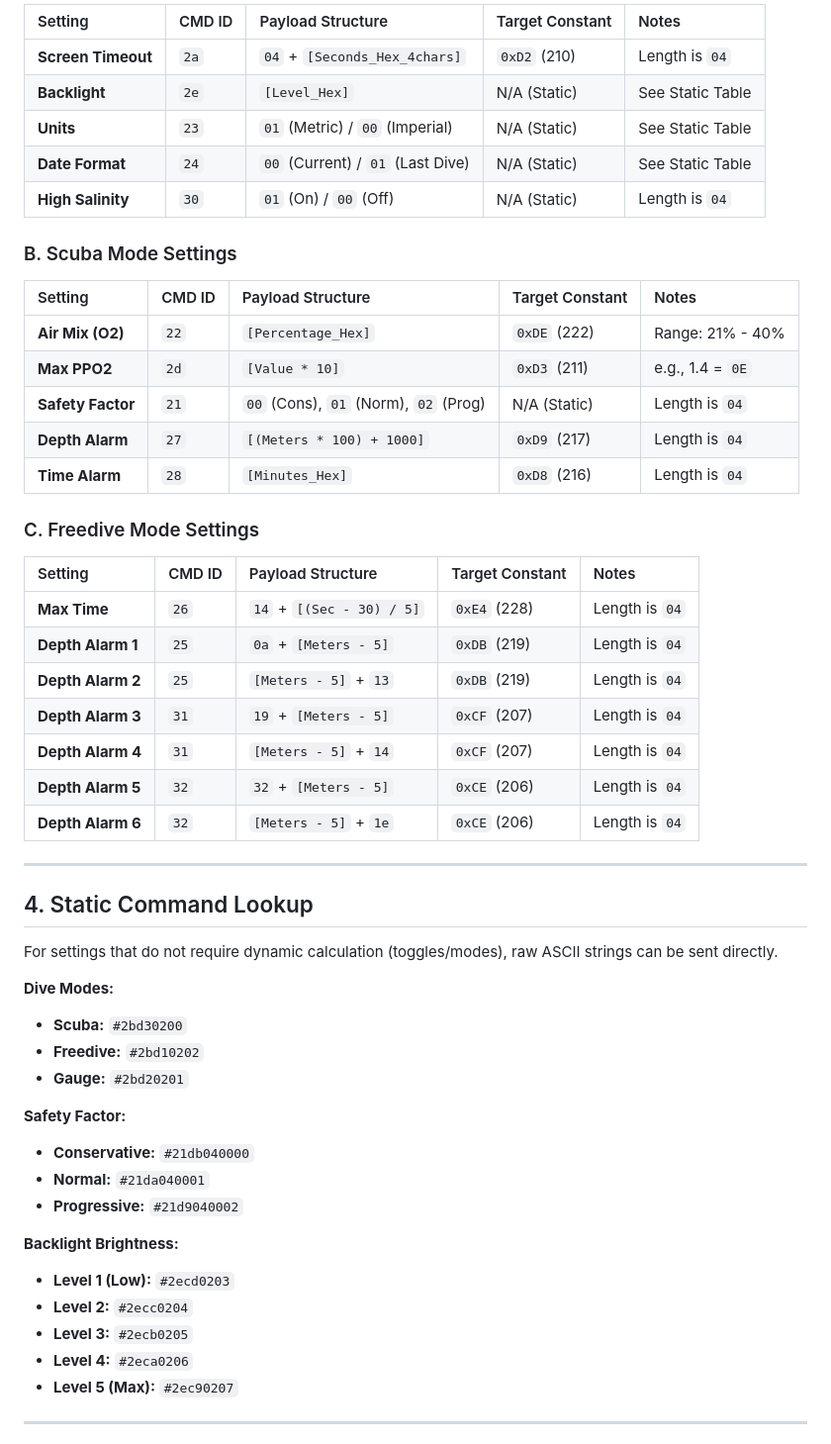
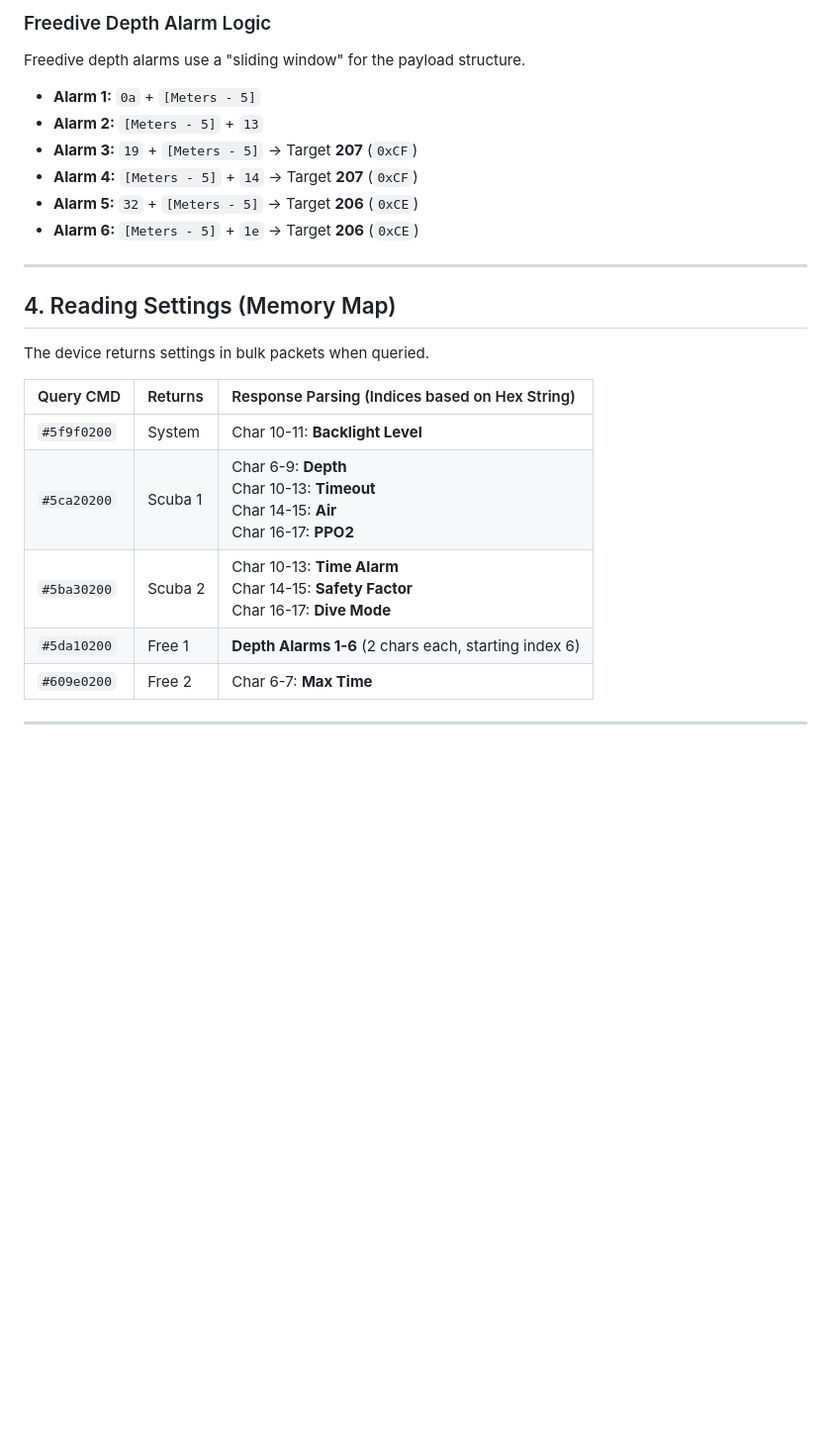
Before and after one commit to blue-notes-robot/cosmiq5-web, a Markdown page: README.md, the part around one of its changes. Shown at 99% size. Rendered like a GitHub page; blank space fills up the shorter version.

```diff
--- a/README.md
+++ b/README.md
@@ -49,55 +60,26 @@ The dive computer validates commands by checking if the **Sum of Payload Bytes**
 
-| Setting | CMD ID | Payload Structure | Target Constant | Notes |
-| :--- | :--- | :--- | :--- | :--- |
-| **Screen Timeout** | `2a` | `04` + `[Seconds_Hex_4chars]` | `0xD2` (210) | Length is `04` |
-| **Backlight** | `2e` | `[Level_Hex]` | N/A (Static) | See Static Table |
-| **Units** | `23` | `01` (Metric) / `00` (Imperial) | N/A (Static) | See Static Table |
-| **Date Format** | `24` | `00` (Current) / `01` (Last Dive) | N/A (Static) | See Static Table |
-| **High Salinity** | `30` | `01` (On) / `00` (Off) | N/A (Static) | Length is `04` |
-
-### B. Scuba Mode Settings
-
-| Setting | CMD ID | Payload Structure | Target Constant | Notes |
-| :--- | :--- | :--- | :--- | :--- |
-| **Air Mix (O2)** | `22` | `[Percentage_Hex]` | `0xDE` (222) | Range: 21% - 40% |
-| **Max PPO2** | `2d` | `[Value * 10]` | `0xD3` (211) | e.g., 1.4 = `0E` |
-| **Safety Factor** | `21` | `00` (Cons), `01` (Norm), `02` (Prog) | N/A (Static) | Length is `04` |
-| **Depth Alarm** | `27` | `[(Meters * 100) + 1000]` | `0xD9` (217) | Length is `04` |
-| **Time Alarm** | `28` | `[Minutes_Hex]` | `0xD8` (216) | Length is `04` |
-
-### C. Freedive Mode Settings
-
-| Setting | CMD ID | Payload Structure | Target Constant | Notes |
-| :--- | :--- | :--- | :--- | :--- |
-| **Max Time** | `26` | `14` + `[(Sec - 30) / 5]` | `0xE4` (228) | Length is `04` |
-| **Depth Alarm 1** | `25` | `0a` + `[Meters - 5]` | `0xDB` (219) | Length is `04` |
-| **Depth Alarm 2** | `25` | `[Meters - 5]` + `13` | `0xDB` (219) | Length is `04` |
-| **Depth Alarm 3** | `31` | `19` + `[Meters - 5]` | `0xCF` (207) | Length is `04` |
-| **Depth Alarm 4** | `31` | `[Meters - 5]` + `14` | `0xCF` (207) | Length is `04` |
-| **Depth Alarm 5** | `32` | `32` + `[Meters - 5]` | `0xCE` (206) | Length is `04` |
-| **Depth Alarm 6** | `32` | `[Meters - 5]` + `1e` | `0xCE` (206) | Length is `04` |
+### Freedive Depth Alarm Logic
+Freedive depth alarms use a "sliding window" for the payload structure.
+* **Alarm 1:** `0a` + `[Meters - 5]`
+* **Alarm 2:** `[Meters - 5]` + `13`
+* **Alarm 3:** `19` + `[Meters - 5]` -> Target **207** (`0xCF`)
+* **Alarm 4:** `[Meters - 5]` + `14` -> Target **207** (`0xCF`)
+* **Alarm 5:** `32` + `[Meters - 5]` -> Target **206** (`0xCE`)
+* **Alarm 6:** `[Meters - 5]` + `1e` -> Target **206** (`0xCE`)
 
 ---
 
-## 4. Static Command Lookup
-For settings that do not require dynamic calculation (toggles/modes), raw ASCII strings can be sent directly.
+## 4. Reading Settings (Memory Map)
 
-**Dive Modes:**
-* **Scuba:** `#2bd30200`
-* **Freedive:** `#2bd10202`
-* **Gauge:** `#2bd20201`
+The device returns settings in bulk packets when queried.
 
-**Safety Factor:**
-* **Conservative:** `#21db040000`
-* **Normal:** `#21da040001`
-* **Progressive:** `#21d9040002`
-
-**Backlight Brightness:**
-* **Level 1 (Low):** `#2ecd0203`
-* **Level 2:** `#2ecc0204`
-* **Level 3:** `#2ecb0205`
-* **Level 4:** `#2eca0206`
-* **Level 5 (Max):** `#2ec90207`
+| Query CMD | Returns | Response Parsing (Indices based on Hex String) |
+| :--- | :--- | :--- |
+| `#5f9f0200` | System | Char 10-11: **Backlight Level** |
+| `#5ca20200` | Scuba 1 | Char 6-9: **Depth**<br>Char 10-13: **Timeout**<br>Char 14-15: **Air**<br>Char 16-17: **PPO2** |
+| `#5ba30200` | Scuba 2 | Char 10-13: **Time Alarm**<br>Char 14-15: **Safety Factor**<br>Char 16-17: **Dive Mode** |
+| `#5da10200` | Free 1 | **Depth Alarms 1-6** (2 chars each, starting index 6) |
+| `#609e0200` | Free 2 | Char 6-7: **Max Time** |
 
 ---
 
```
Also changed, not shown: other parts of README.md (+42 -66 lines).
